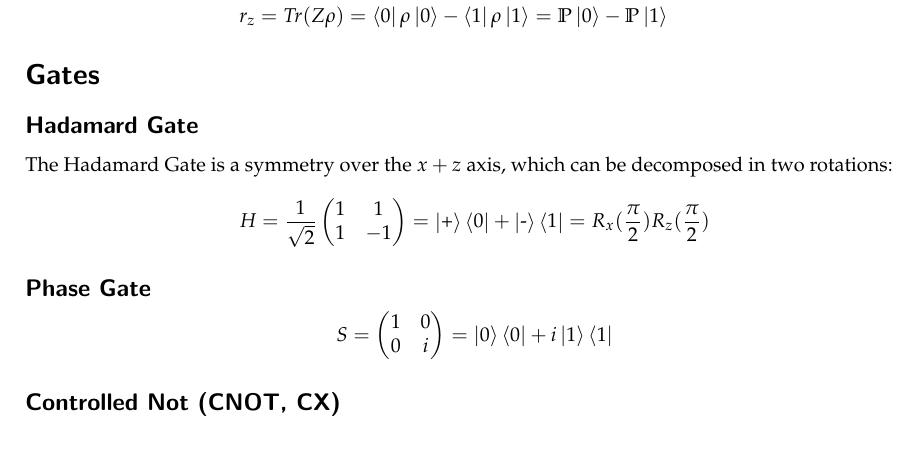
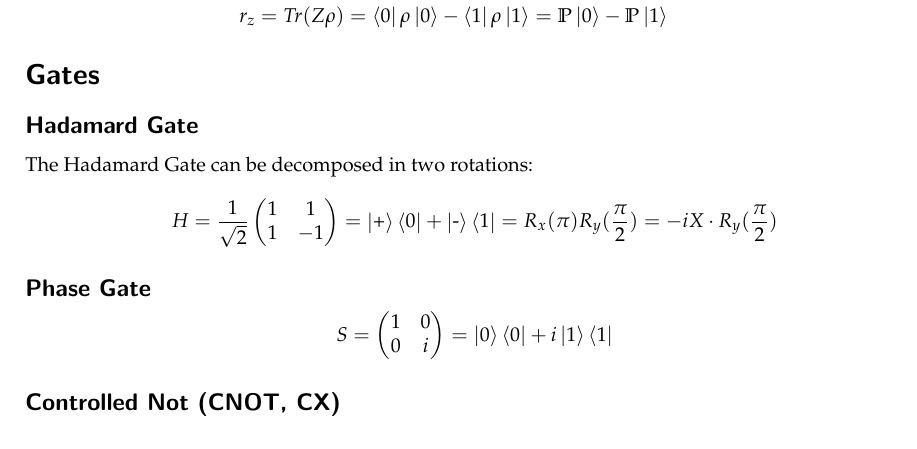
Before and after one commit to vHitsuji/QC-cheatsheet, a LaTeX document (latex/cheatsheet.tex): part of page 2 of 2, cut so that both start at the same text. Compiled offline with pdfLaTeX.

Commit message:
corrected error of def with hadamard gate

```diff
--- a/latex/chetsheet.tex
+++ b/latex/cheatsheet.tex
@@ -173,14 +173,14 @@ r_z &= Tr(Z\rho) = \bra{0}{\rho} \ket{0} - \bra{1}{\rho} \ket{1} = \mathbb{P}\ke
 
 \section*{Gates}
 \subsection*{Hadamard Gate}
-The Hadamard Gate is a symmetry over the $x+z$ axis, which can be decomposed in two rotations:
+The Hadamard Gate can be decomposed in two rotations:
 \[H =
 \frac{1}{\sqrt{2}}\begin{pmatrix}
 1 & 1\\
 1 & -1
 \end{pmatrix}
 = \ket{\text{+}}\bra{0} + \ket{\text{-}}\bra{1}
-= R_x(\frac{\pi}{2})R_z(\frac{\pi}{2})
+= R_x(\pi)R_y(\frac{\pi}{2}) = -iX \cdot R_y(\frac{\pi}{2})
 \]
 
 \subsection*{Phase Gate}
```
Also changed, not shown: cheatsheet.pdf.
